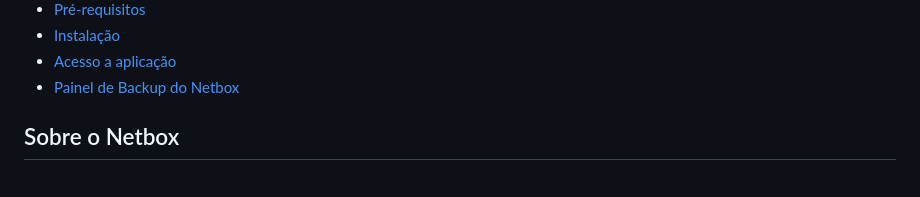
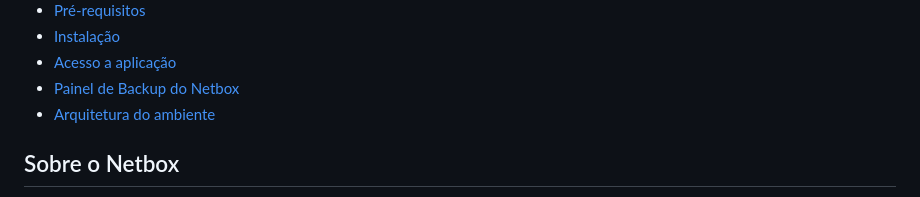
Before and after one commit to andrebrisolla/netbox, a Markdown page: README.md, the part around the change printed below. GitHub-like rendering.

```diff
--- a/README.md
+++ b/README.md
@@ -17,6 +17,7 @@
 - [Instalação](#Instalação)
 - [Acesso a aplicação](#Acesso-a-aplicação)
 - [Painel de Backup do Netbox](#Painel-de-Backup-do-Netbox)
+- [Arquitetura do ambiente](#Arquitetura-do-Ambiente)
 
 ## Sobre o Netbox
 O Netbox é uma aplicação web de código aberto criado para ajudar na gestão e na documentação de redes de computadores. Itens que o Netbox pode gerenciar:
```
Also changed, not shown: other parts of README.md (+4 -0 lines), img/arquitetura.jpg (added), 1 other file.
